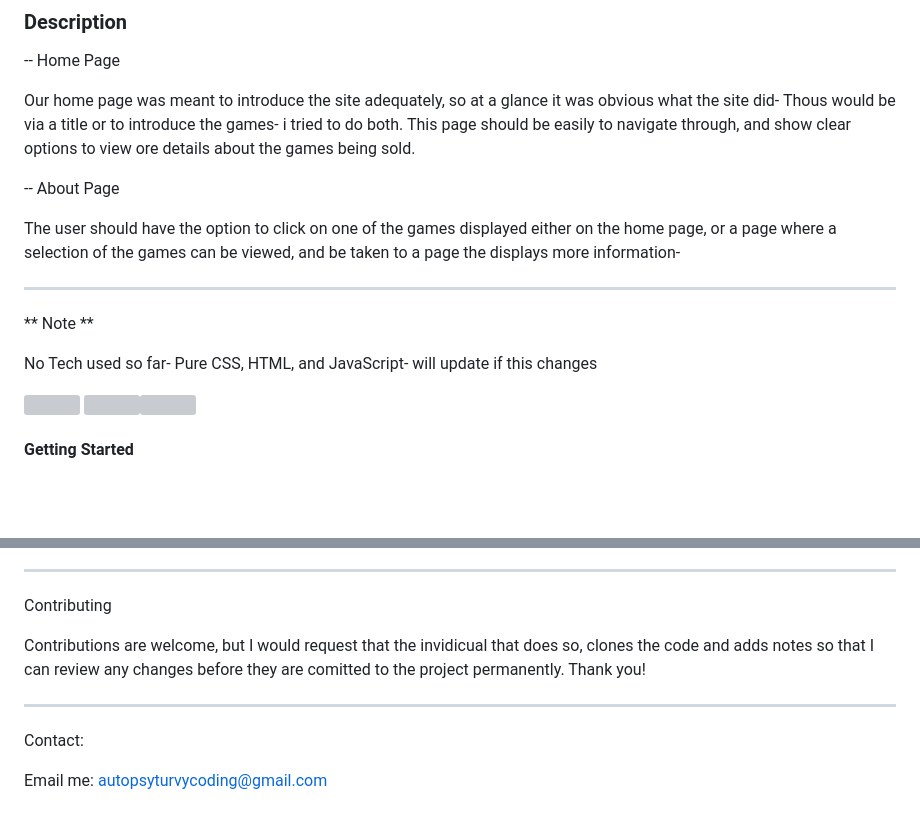
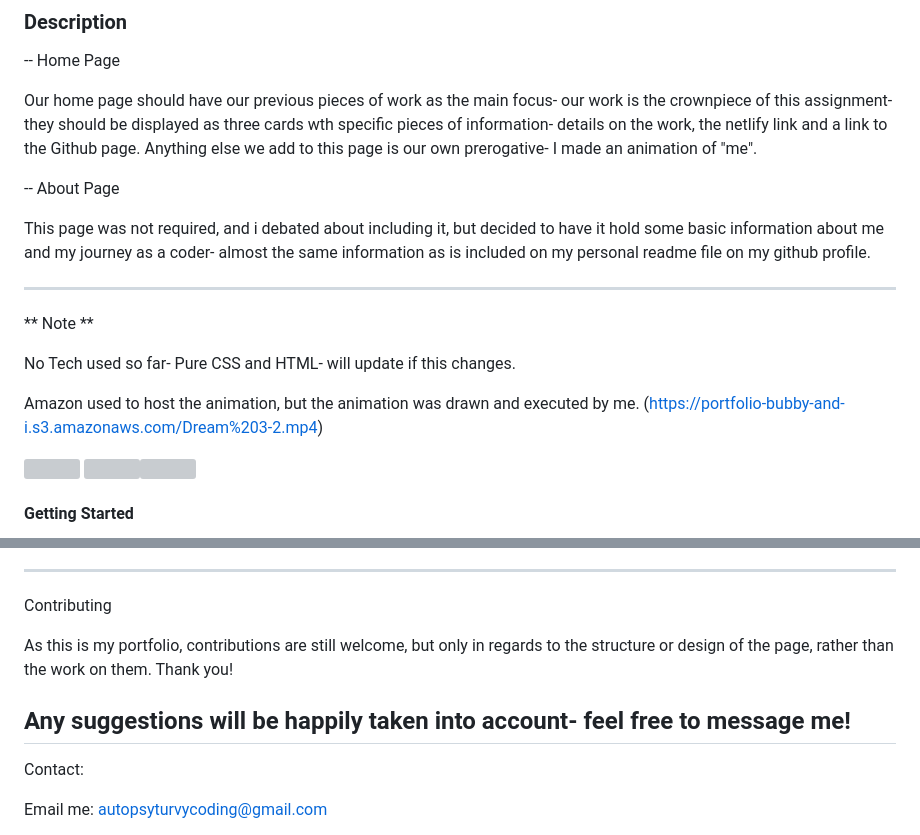
Before and after one commit to AutopsyTurvy/Portfolio-1---Course-Assignment, a Markdown page: README.md, 2 parts joined by grey strips. Rendered like a GitHub page; blank space fills up the shorter version; grey boxes are pictures that could not be loaded.

```diff
--- a/README.md
+++ b/README.md
@@ -48,13 +48,13 @@ Here's looking at you Neil Amstrong.
 
 -- Home Page
 
-Our home page was meant to introduce the site adequately, so at a glance it was obvious what the site did-
-Thous would be via a title or to introduce the games- i tried to do both.
-This page should be easily to navigate through, and show clear options to view ore details about the games being sold.
+Our home page should have our previous pieces of work as the main focus- our work is the crownpiece of this assignment- they should be displayed as three cards wth specific pieces of information- details on the work, the netlify link and a link to the Github page.
+Anything else we add to this page is our own prerogative- I made an animation of "me".
+
 
 -- About Page
 
-The user should have the option to click on one of the games displayed either on the home page, or a page where a selection of the games can be viewed, and be taken to a page the displays more information-
+This page was not required, and i debated about including it, but decided to have it hold some basic information about me and my journey as a coder- almost the same information as is included on my personal readme file on my github profile.
 
 
 ---
@@ -62,7 +62,12 @@ The user should have the option to click on one of the games displayed either on
 
 ** Note **
 
-No Tech used so far- Pure CSS, HTML, and JavaScript- will update if this changes
+No Tech used so far- Pure CSS and HTML- will update if this changes.
+
+Amazon used to host the animation, but the animation was drawn and executed by me.
+(https://portfolio-bubby-and-i.s3.amazonaws.com/Dream%203-2.mp4)
+
+
 
 
 <img src="https://raw.githubusercontent.com/tandpfun/skill-icons/main/icons/HTML.svg" width="50" height="50"> <img src="https://raw.githubusercontent.com/tandpfun/skill-icons/main/icons/CSS.svg" width="50" height="50"><img src="https://raw.githubusercontent.com/tandpfun/skill-icons/main/icons/VSCode-Dark.svg" width="50" height="50">
@@ -97,8 +102,9 @@ To run the app, run the following commands:
 Contributing
 
 
-Contributions are welcome, but I would request that the invidicual that does so, clones the code and adds notes so that I can review any changes before they are comitted to the project permanently. Thank you!
+As this is my portfolio, contributions are still welcome, but only in regards to the structure or design of the page, rather than the work on them. Thank you!
 
+Any suggestions will be happily taken into account- feel free to message me!
 ---
 
 Contact:
```
